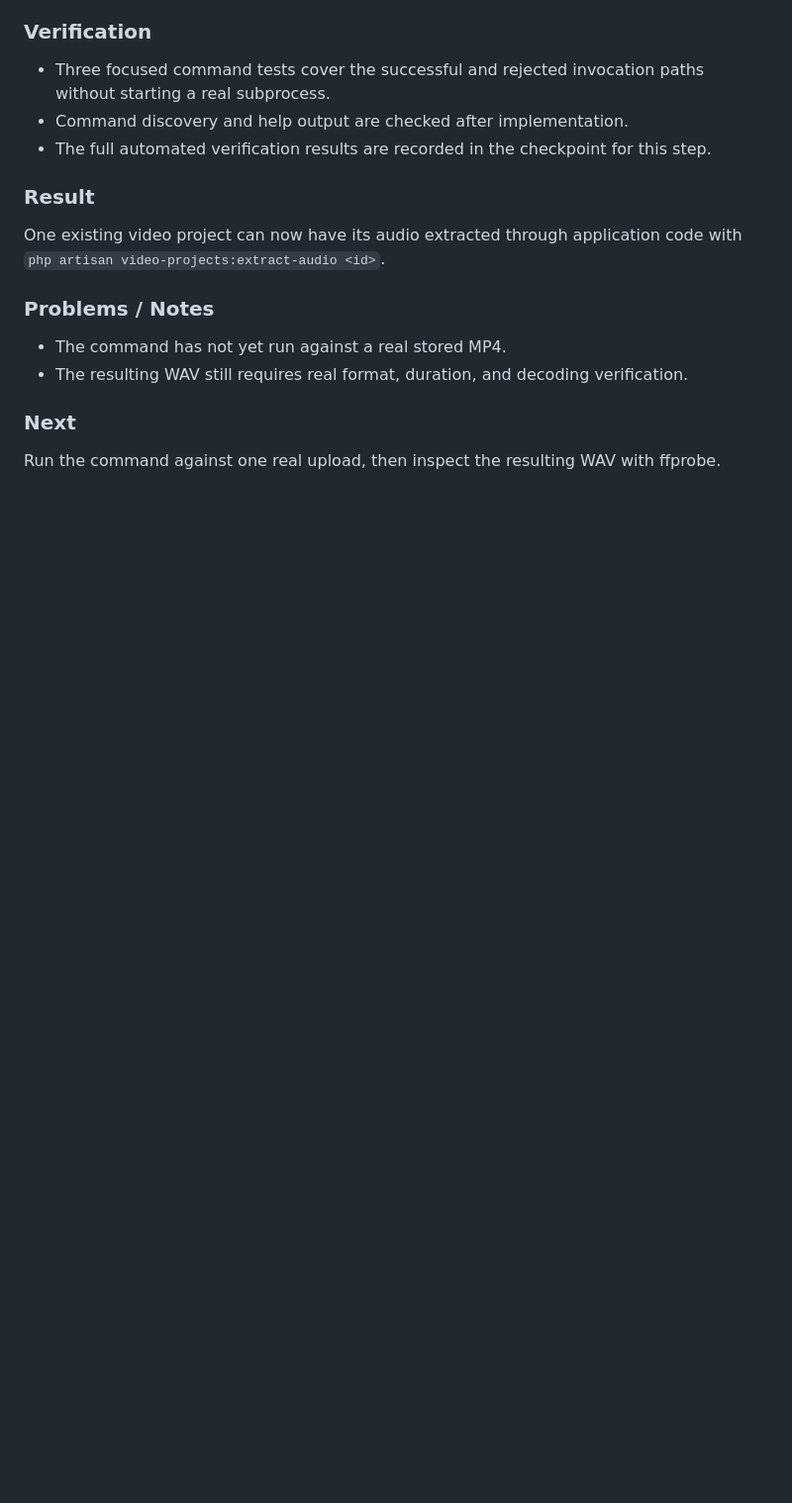
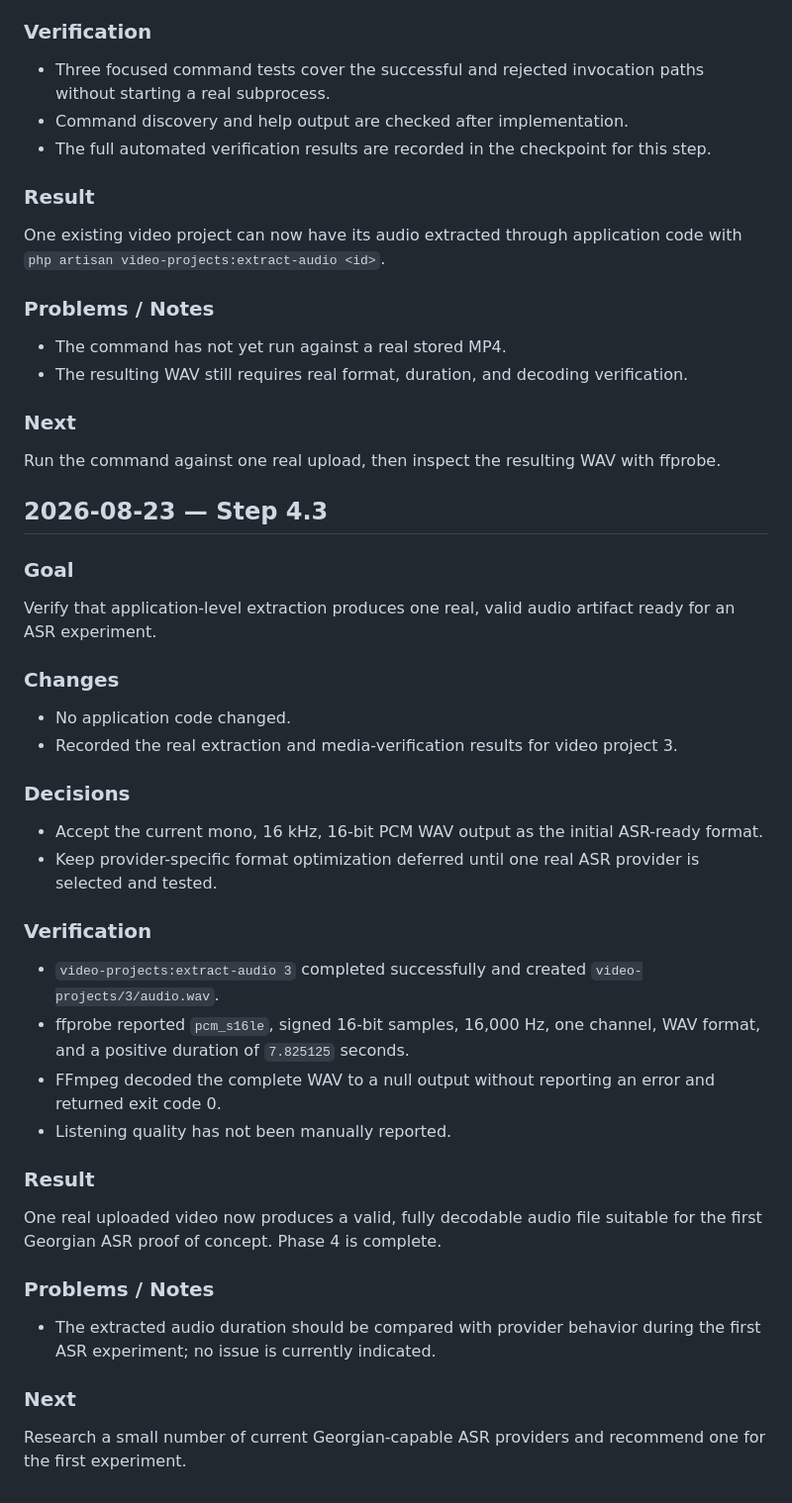
Before and after one commit to lukachochua/subtitlesv1, a Markdown page: docs/DEVELOPMENT_LOG.md, the part around the change. Shown at 99% size. GitHub-like rendering; blank space fills up the shorter version.

Commit message:
docs: record audio extraction verification

```diff
--- a/docs/DEVELOPMENT_LOG.md
+++ b/docs/DEVELOPMENT_LOG.md
@@ -774,3 +774,38 @@ One existing video project can now have its audio extracted through application
 ### Next
 
 Run the command against one real upload, then inspect the resulting WAV with ffprobe.
+
+## 2026-08-23 — Step 4.3
+
+### Goal
+
+Verify that application-level extraction produces one real, valid audio artifact ready for an ASR experiment.
+
+### Changes
+
+- No application code changed.
+- Recorded the real extraction and media-verification results for video project 3.
+
+### Decisions
+
+- Accept the current mono, 16 kHz, 16-bit PCM WAV output as the initial ASR-ready format.
+- Keep provider-specific format optimization deferred until one real ASR provider is selected and tested.
+
+### Verification
+
+- `video-projects:extract-audio 3` completed successfully and created `video-projects/3/audio.wav`.
+- ffprobe reported `pcm_s16le`, signed 16-bit samples, 16,000 Hz, one channel, WAV format, and a positive duration of `7.825125` seconds.
+- FFmpeg decoded the complete WAV to a null output without reporting an error and returned exit code 0.
+- Listening quality has not been manually reported.
+
+### Result
+
+One real uploaded video now produces a valid, fully decodable audio file suitable for the first Georgian ASR proof of concept. Phase 4 is complete.
+
+### Problems / Notes
+
+- The extracted audio duration should be compared with provider behavior during the first ASR experiment; no issue is currently indicated.
+
+### Next
+
+Research a small number of current Georgian-capable ASR providers and recommend one for the first experiment.
```
Also changed, not shown: docs/BACKLOG.md (+5 -2 lines).
